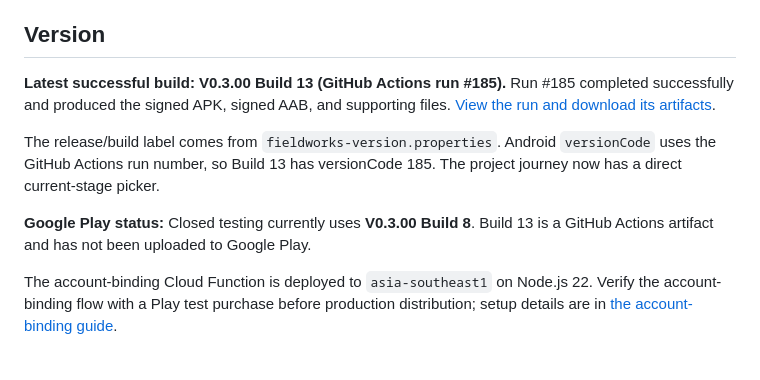
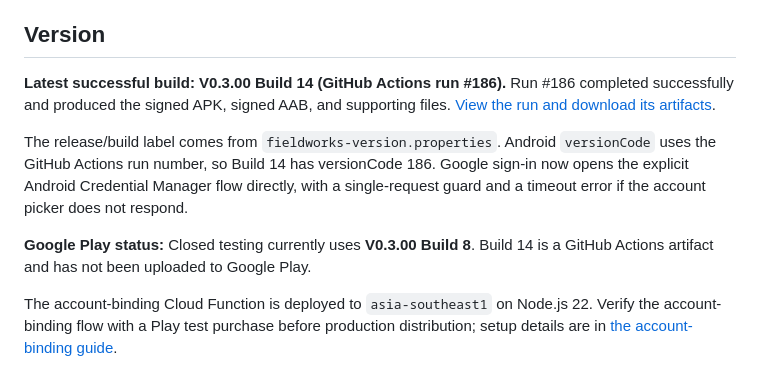
Before and after one commit to rizaljamin/fieldworks, a Markdown page: README.md, the part around the change. Rendered like a GitHub page.

Commit message:
Document Build 14 direct Google sign-in flow

```diff
--- a/README.md
+++ b/README.md
@@ -6,11 +6,11 @@ FieldWorks is an Android field journal for managing projects and recording progr
 
 ## Version
 
-**Latest successful build: V0.3.00 Build 13 (GitHub Actions run #185).** Run #185 completed successfully and produced the signed APK, signed AAB, and supporting files. [View the run and download its artifacts](https://github.com/rizaljamin/fieldworks/actions/runs/40685279815).
+**Latest successful build: V0.3.00 Build 14 (GitHub Actions run #186).** Run #186 completed successfully and produced the signed APK, signed AAB, and supporting files. [View the run and download its artifacts](https://github.com/rizaljamin/fieldworks/actions/runs/40707503354).
 
-The release/build label comes from `fieldworks-version.properties`. Android `versionCode` uses the GitHub Actions run number, so Build 13 has versionCode 185. The project journey now has a direct current-stage picker.
+The release/build label comes from `fieldworks-version.properties`. Android `versionCode` uses the GitHub Actions run number, so Build 14 has versionCode 186. Google sign-in now opens the explicit Android Credential Manager flow directly, with a single-request guard and a timeout error if the account picker does not respond.
 
-**Google Play status:** Closed testing currently uses **V0.3.00 Build 8**. Build 13 is a GitHub Actions artifact and has not been uploaded to Google Play.
+**Google Play status:** Closed testing currently uses **V0.3.00 Build 8**. Build 14 is a GitHub Actions artifact and has not been uploaded to Google Play.
 
 The account-binding Cloud Function is deployed to `asia-southeast1` on Node.js 22. Verify the account-binding flow with a Play test purchase before production distribution; setup details are in [the account-binding guide](docs/subscription-account-binding.md).
 
```
